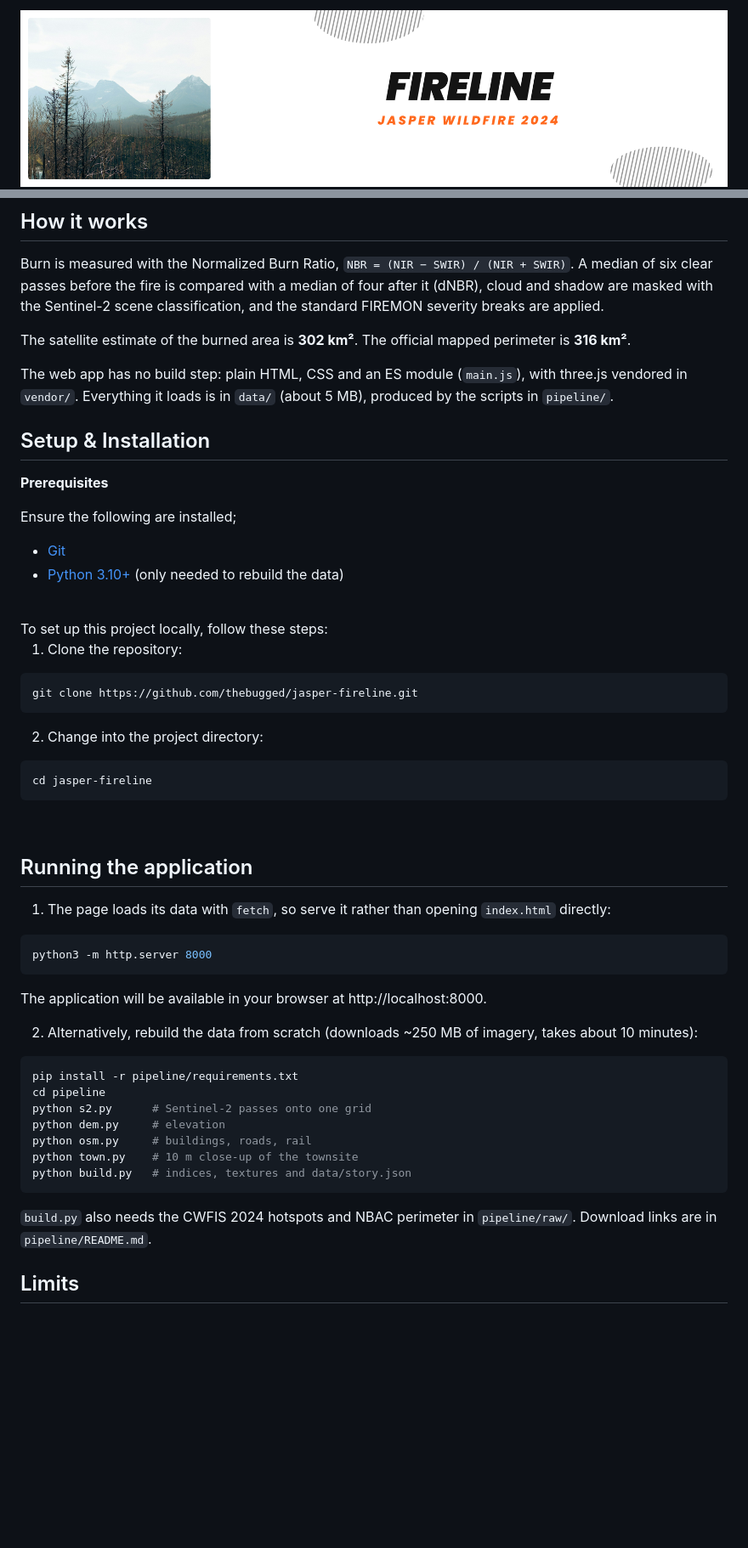
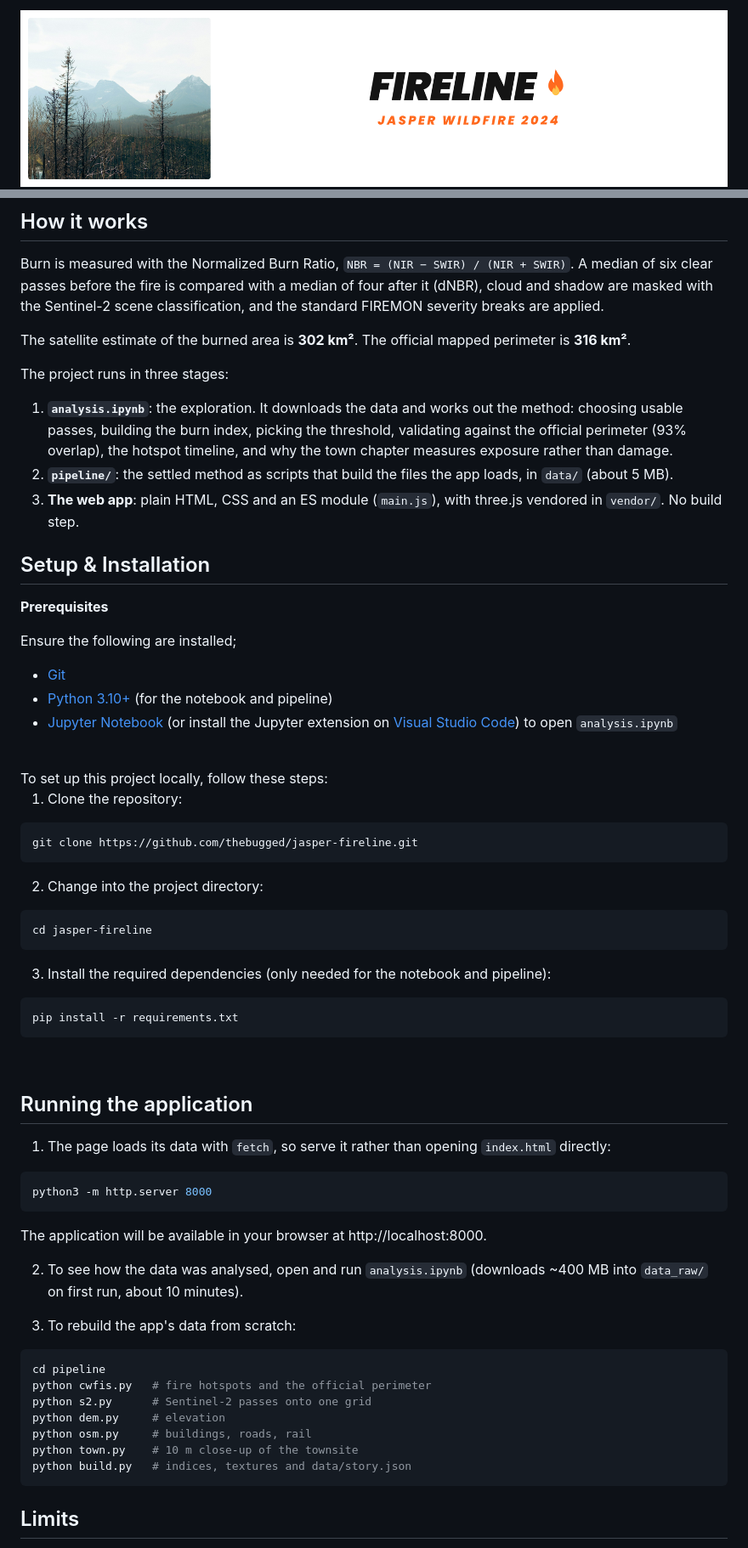
Before and after one commit to thebugged/jasper-fireline, a Markdown page: README.md, 2 parts joined by grey strips. Shown at 85% size. Drawn GitHub-style; pictures changed too: images/banner.png; blank space fills up the shorter version.

Commit message:
Add analysis notebook and update banner

````diff
--- a/README.md
+++ b/README.md
@@ -38,14 +39,18 @@ Burn is measured with the Normalized Burn Ratio, `NBR = (NIR − SWIR) / (NIR +
 
 The satellite estimate of the burned area is **302 km²**. The official mapped perimeter is **316 km²**.
 
-The web app has no build step: plain HTML, CSS and an ES module (`main.js`), with three.js vendored in `vendor/`. Everything it loads is in `data/` (about 5 MB), produced by the scripts in `pipeline/`.
+The project runs in three stages:
+1. **`analysis.ipynb`**: the exploration. It downloads the data and works out the method: choosing usable passes, building the burn index, picking the threshold, validating against the official perimeter (93% overlap), the hotspot timeline, and why the town chapter measures exposure rather than damage.
+2. **`pipeline/`**: the settled method as scripts that build the files the app loads, in `data/` (about 5 MB).
+3. **The web app**: plain HTML, CSS and an ES module (`main.js`), with three.js vendored in `vendor/`. No build step.
 
 ## Setup & Installation
 **Prerequisites**
 
 Ensure the following are installed;
 - [Git](https://git-scm.com/)
-- [Python 3.10+](https://www.python.org/downloads/) (only needed to rebuild the data)
+- [Python 3.10+](https://www.python.org/downloads/) (for the notebook and pipeline)
+- [Jupyter Notebook](https://jupyter.org/install) (or install the Jupyter extension on [Visual Studio Code](https://code.visualstudio.com/)) to open `analysis.ipynb`
 
 <br/>
 To set up this project locally, follow these steps:
@@ -59,6 +64,11 @@ git clone https://github.com/thebugged/jasper-fireline.git
 ```shell
 cd jasper-fireline
 ```
+
+3. Install the required dependencies (only needed for the notebook and pipeline):
+```shell
+pip install -r requirements.txt
+```
 <br/>
 
 ## Running the application
@@ -68,17 +78,19 @@ python3 -m http.server 8000
 ```
 The application will be available in your browser at http://localhost:8000.
 
-2. Alternatively, rebuild the data from scratch (downloads ~250 MB of imagery, takes about 10 minutes):
+2. To see how the data was analysed, open and run `analysis.ipynb` (downloads ~400 MB into `data_raw/` on first run, about 10 minutes).
+
+3. To rebuild the app's data from scratch:
 ```shell
-pip install -r pipeline/requirements.txt
 cd pipeline
+python cwfis.py   # fire hotspots and the official perimeter
 python s2.py      # Sentinel-2 passes onto one grid
 python dem.py     # elevation
 python osm.py     # buildings, roads, rail
 python town.py    # 10 m close-up of the townsite
 python build.py   # indices, textures and data/story.json
 ```
-`build.py` also needs the CWFIS 2024 hotspots and NBAC perimeter in `pipeline/raw/`. Download links are in `pipeline/README.md`.
+
 
 ## Limits
 - The main grid is ~42 m per pixel, so single buildings only show in the 10 m town close-up.
````
Also changed, not shown: other parts of README.md (+1 -0 lines), pipeline/README.md (+2 -0 lines), 6 other files.
